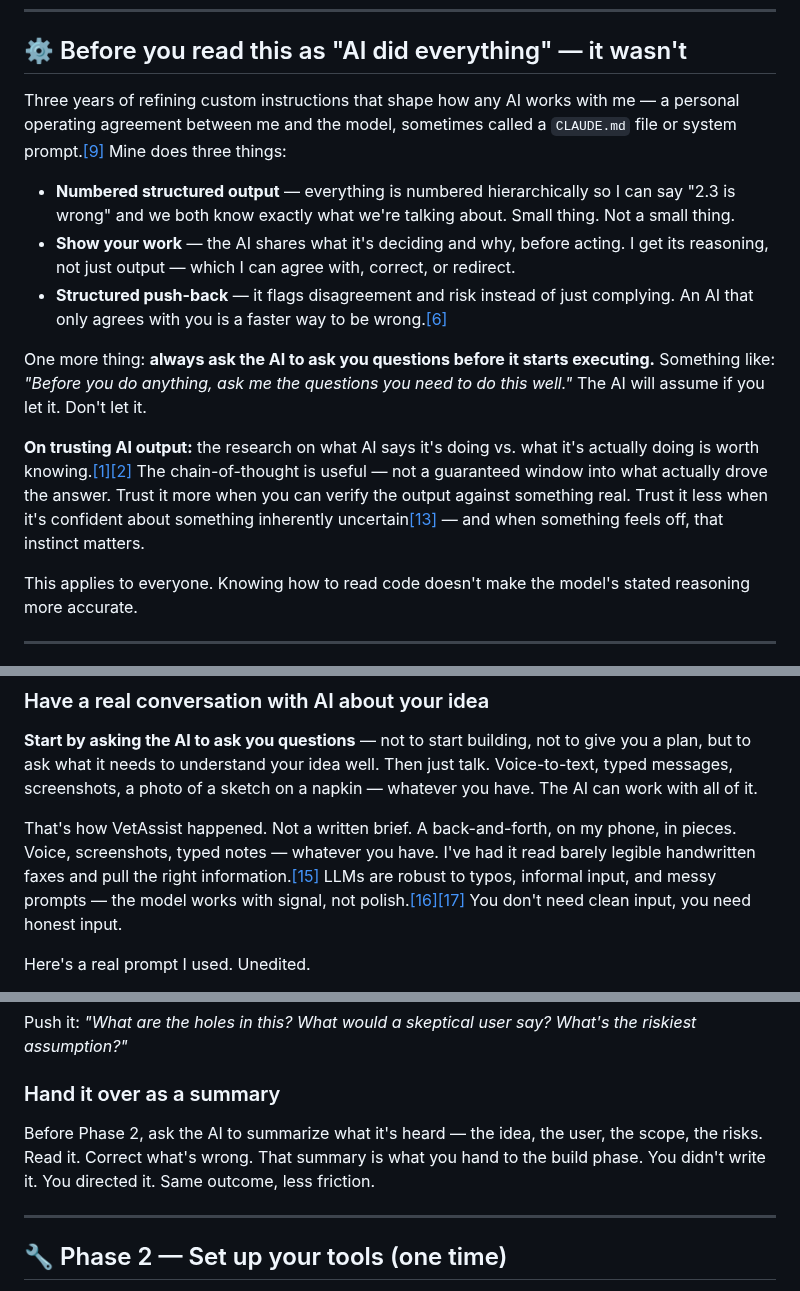
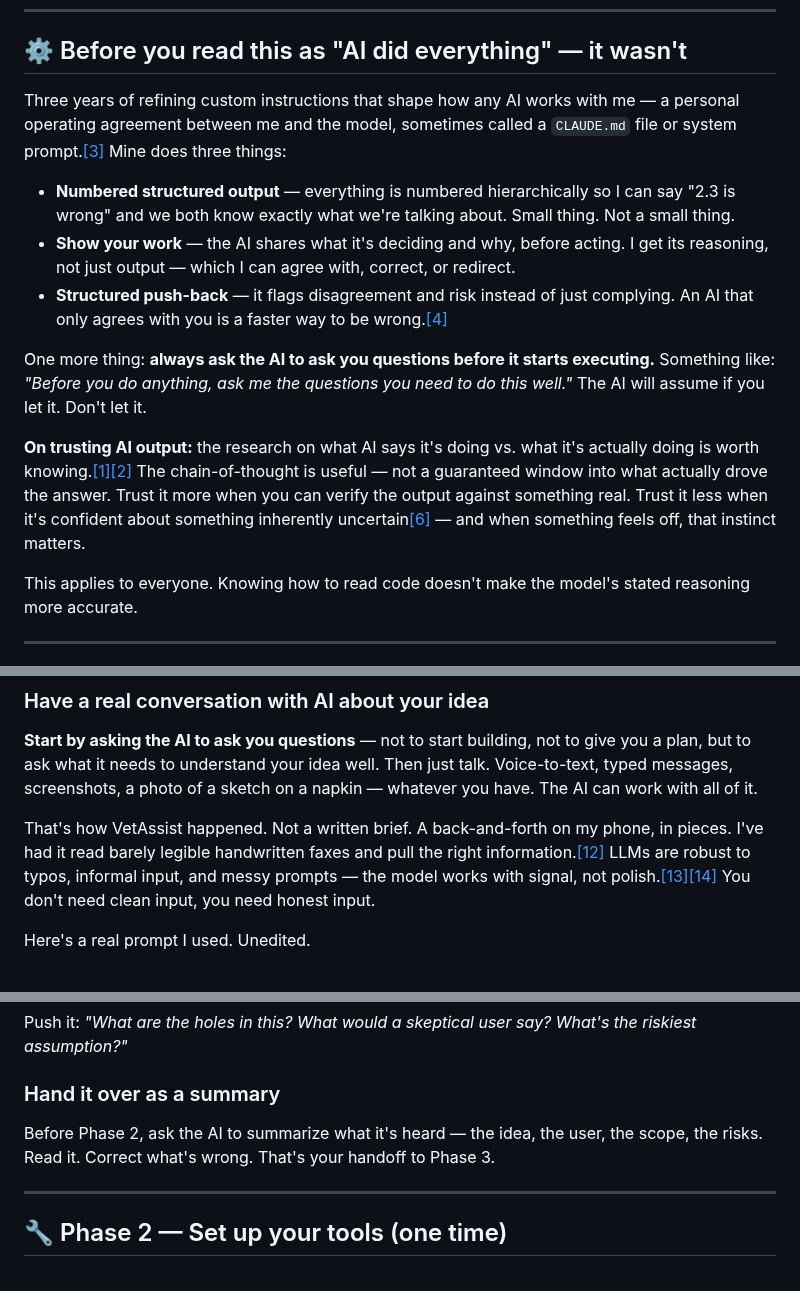
Before and after one commit to akaseahawk/VetAssist-Wilcore-IC-2026, a Markdown page: BUILD_YOUR_OWN.md, 3 parts joined by grey strips. GitHub-like rendering.

```diff
--- a/BUILD_YOUR_OWN.md
+++ b/BUILD_YOUR_OWN.md
@@ -104,15 +104,15 @@ AI compensated for most of the gaps — not perfectly, but well enough to ship s
 
 ## ⚙️ Before you read this as "AI did everything" — it wasn't
 
-Three years of refining custom instructions that shape how any AI works with me — a personal operating agreement between me and the model, sometimes called a `CLAUDE.md` file or system prompt.[[9]](#9) Mine does three things:
+Three years of refining custom instructions that shape how any AI works with me — a personal operating agreement between me and the model, sometimes called a `CLAUDE.md` file or system prompt.[[3]](#3) Mine does three things:
 
 - **Numbered structured output** — everything is numbered hierarchically so I can say "2.3 is wrong" and we both know exactly what we're talking about. Small thing. Not a small thing.
 - **Show your work** — the AI shares what it's deciding and why, before acting. I get its reasoning, not just output — which I can agree with, correct, or redirect.
-- **Structured push-back** — it flags disagreement and risk instead of just complying. An AI that only agrees with you is a faster way to be wrong.[[6]](#6)
+- **Structured push-back** — it flags disagreement and risk instead of just complying. An AI that only agrees with you is a faster way to be wrong.[[4]](#4)
 
 One more thing: **always ask the AI to ask you questions before it starts executing.** Something like: *"Before you do anything, ask me the questions you need to do this well."* The AI will assume if you let it. Don't let it.
 
-**On trusting AI output:** the research on what AI says it's doing vs. what it's actually doing is worth knowing.[[1]](#1)[[2]](#2) The chain-of-thought is useful — not a guaranteed window into what actually drove the answer. Trust it more when you can verify the output against something real. Trust it less when it's confident about something inherently uncertain[[13]](#13) — and when something feels off, that instinct matters.
+**On trusting AI output:** the research on what AI says it's doing vs. what it's actually doing is worth knowing.[[1]](#1)[[2]](#2) The chain-of-thought is useful — not a guaranteed window into what actually drove the answer. Trust it more when you can verify the output against something real. Trust it less when it's confident about something inherently uncertain[[6]](#6) — and when something feels off, that instinct matters.
 
 This applies to everyone. Knowing how to read code doesn't make the model's stated reasoning more accurate.
 
@@ -204,7 +204,7 @@ You can do all of Phase 1 on your phone. Waiting room. Walk. That's where most o
 
 **Start by asking the AI to ask you questions** — not to start building, not to give you a plan, but to ask what it needs to understand your idea well. Then just talk. Voice-to-text, typed messages, screenshots, a photo of a sketch on a napkin — whatever you have. The AI can work with all of it.
 
-That's how VetAssist happened. Not a written brief. A back-and-forth, on my phone, in pieces. Voice, screenshots, typed notes — whatever you have. I've had it read barely legible handwritten faxes and pull the right information.[[15]](#15) LLMs are robust to typos, informal input, and messy prompts — the model works with signal, not polish.[[16]](#16)[[17]](#17) You don't need clean input, you need honest input.
+That's how VetAssist happened. Not a written brief. A back-and-forth on my phone, in pieces. I've had it read barely legible handwritten faxes and pull the right information.[[12]](#12) LLMs are robust to typos, informal input, and messy prompts — the model works with signal, not polish.[[13]](#13)[[14]](#14) You don't need clean input, you need honest input.
 
 Here's a real prompt I used. Unedited.
 
@@ -225,7 +225,7 @@ Push it: *"What are the holes in this? What would a skeptical user say? What's t
 
 ### Hand it over as a summary
 
-Before Phase 2, ask the AI to summarize what it's heard — the idea, the user, the scope, the risks. Read it. Correct what's wrong. That summary is what you hand to the build phase. You didn't write it. You directed it. Same outcome, less friction.
+Before Phase 2, ask the AI to summarize what it's heard — the idea, the user, the scope, the risks. Read it. Correct what's wrong. That's your handoff to Phase 3.
 
 ---
 
```
Also changed, not shown: other parts of BUILD_YOUR_OWN.md (+50 -52 lines).
